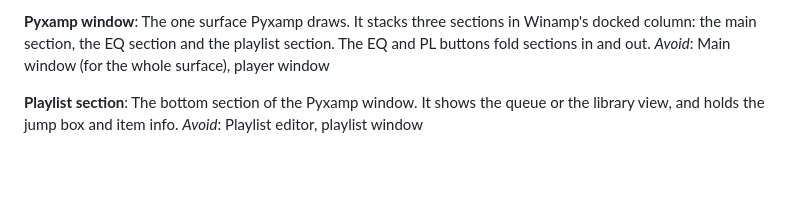
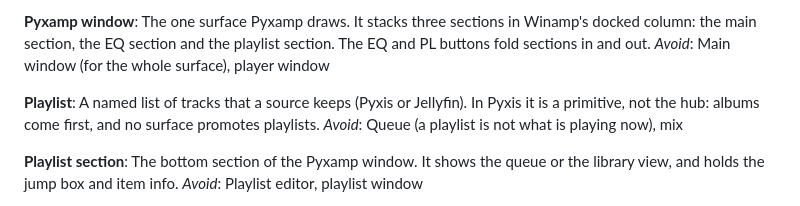
Before and after one commit to simonwjackson/pyxamp, a Markdown page: CONTEXT.md, the part around the change. Drawn GitHub-style; blank space fills up the shorter version.

Commit message:
docs: playlists are a primitive, not the hub

```diff
--- a/CONTEXT.md
+++ b/CONTEXT.md
@@ -20,6 +20,10 @@ _Avoid_: Playlist (when you mean the data), up-next
 **Pyxamp window**:
 The one surface Pyxamp draws. It stacks three sections in Winamp's docked column: the main section, the EQ section and the playlist section. The EQ and PL buttons fold sections in and out.
 _Avoid_: Main window (for the whole surface), player window
+
+**Playlist**:
+A named list of tracks that a source keeps (Pyxis or Jellyfin). In Pyxis it is a primitive, not the hub: albums come first, and no surface promotes playlists.
+_Avoid_: Queue (a playlist is not what is playing now), mix
 
 **Playlist section**:
 The bottom section of the Pyxamp window. It shows the queue or the library view, and holds the jump box and item info.
```
Also changed, not shown: docs/brief.md (+1 -1 lines).
